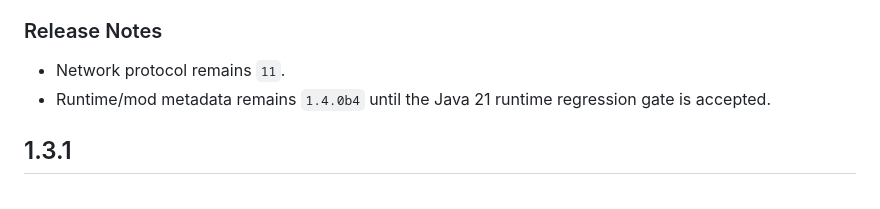
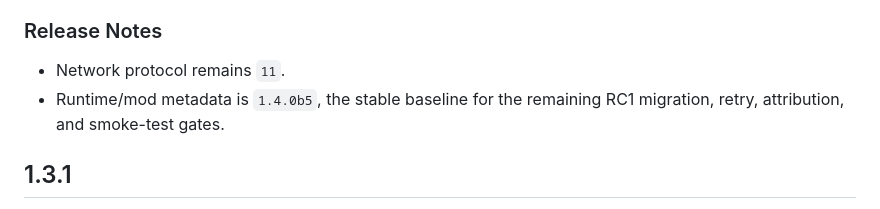
Before and after one commit to MoosWqz/tensurasingleplayeraddon, a Markdown page: CHANGELOG.md, the part around the change. GitHub-like rendering.

Commit message:
Finalized 1.4.0b5 checkpoint

```diff
--- a/CHANGELOG.md
+++ b/CHANGELOG.md
@@ -74,8 +74,8 @@
 ### Release Notes
 
 - Network protocol remains `11`.
-- Runtime/mod metadata remains `1.4.0b4` until the Java 21 runtime regression
-  gate is accepted.
+- Runtime/mod metadata is `1.4.0b5`, the stable baseline for the remaining RC1
+  migration, retry, attribution, and smoke-test gates.
 
 ## 1.3.1
 
```
